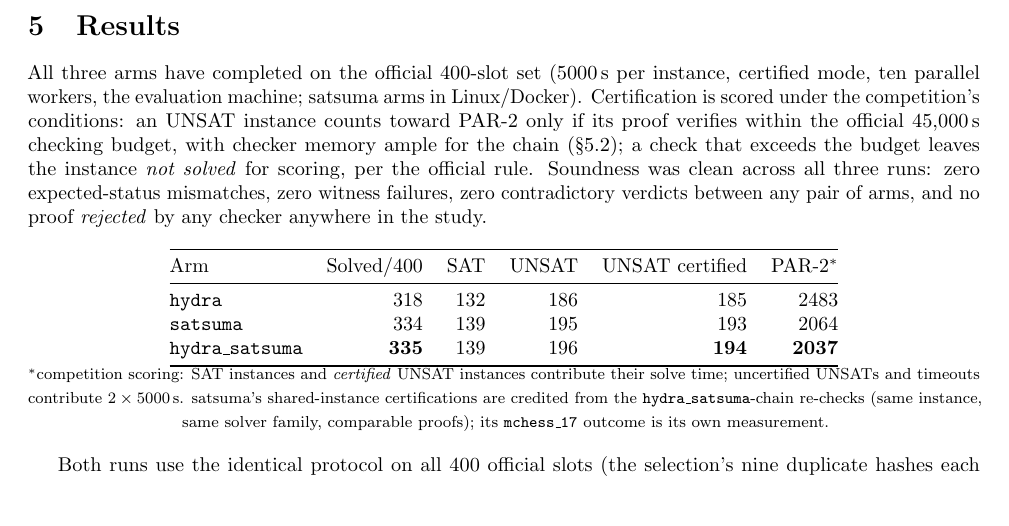
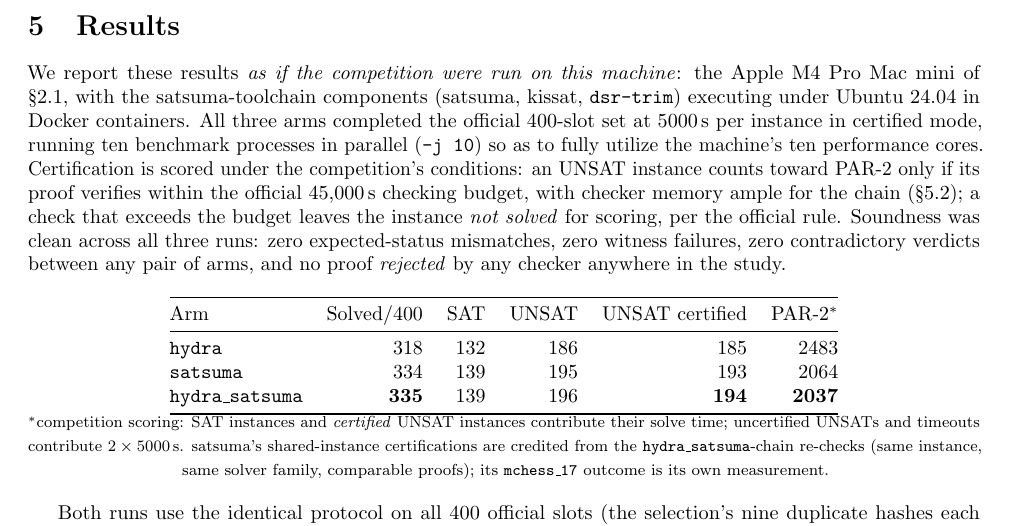
Before and after one commit to gsidebottom/logic, a LaTeX document (doc/hydra_satsuma_solver.tex): part of page 6 of 8, cut so that both start at the same text, the shorter picture padded with empty space. Compiled offline with pdfLaTeX.

Commit message:
doc: results section opens with the as-if-run-here framing
Per review: results now state up front that we report as if the
competition were run on this machine — the M4 Pro Mac mini of §2.1,
satsuma-toolchain components (satsuma, kissat, dsr-trim) under
Ubuntu 24.04 in Docker — with ten benchmark processes in parallel
(-j 10) to fully utilize the ten performance cores.

Co-Authored-By: Claude Fable 5 <noreply@anthropic.com>

```diff
--- a/doc/hydra_satsuma_solver.tex
+++ b/doc/hydra_satsuma_solver.tex
@@ -466,9 +466,14 @@ official figures are quoted for context only.
 \section{Results}
 \label{sec:results}
 
-All three arms have completed on the official 400-slot set (5000\,s
-per instance, certified mode, ten parallel workers, the evaluation
-machine; satsuma arms in Linux/Docker). Certification is scored under
+We report these results \emph{as if the competition were run on this
+machine}: the Apple M4~Pro Mac~mini of \S\ref{sec:checkercost}, with
+the satsuma-toolchain components (satsuma, kissat, \texttt{dsr-trim})
+executing under Ubuntu~24.04 in Docker containers. All three arms
+completed the official 400-slot set at 5000\,s per instance in
+certified mode, running ten benchmark processes in parallel
+(\texttt{-j 10}) so as to fully utilize the machine's ten
+performance cores. Certification is scored under
 the competition's conditions: an UNSAT instance counts toward PAR-2
 only if its proof verifies within the official 45{,}000\,s checking
 budget, with checker memory ample for the chain
```
Also changed, not shown: doc/hydra_satsuma_solver.pdf.
